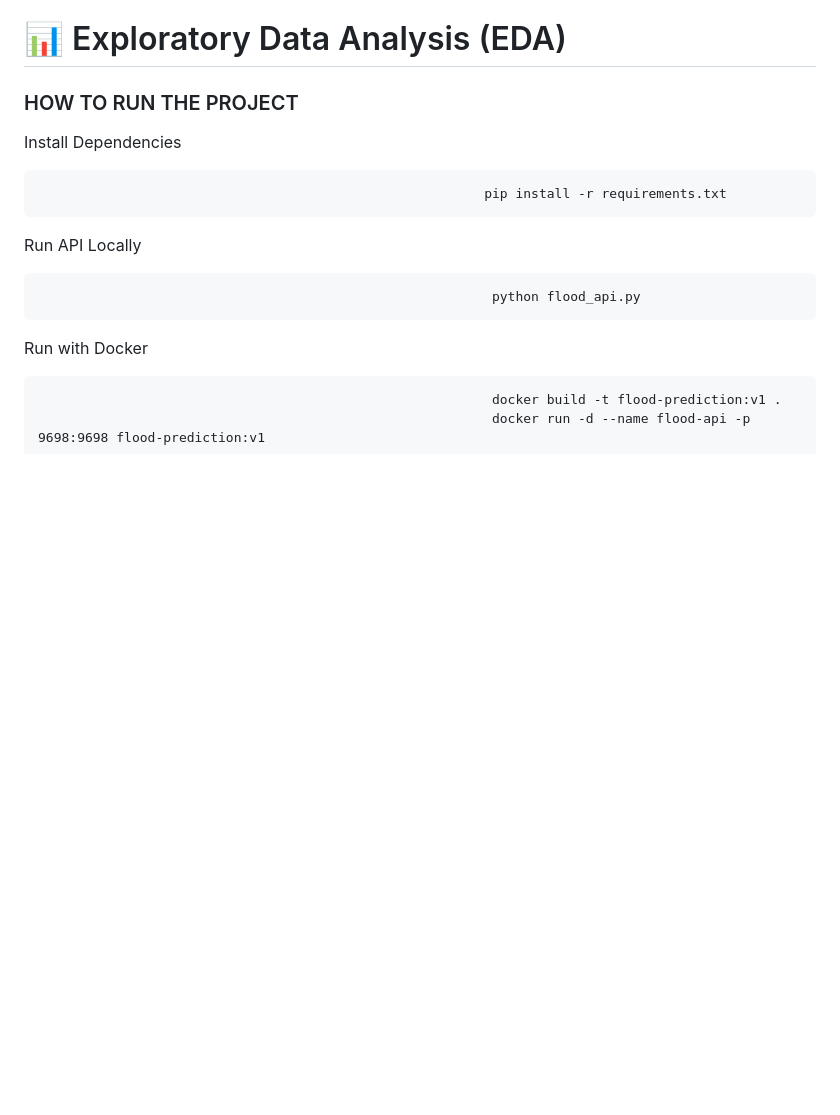
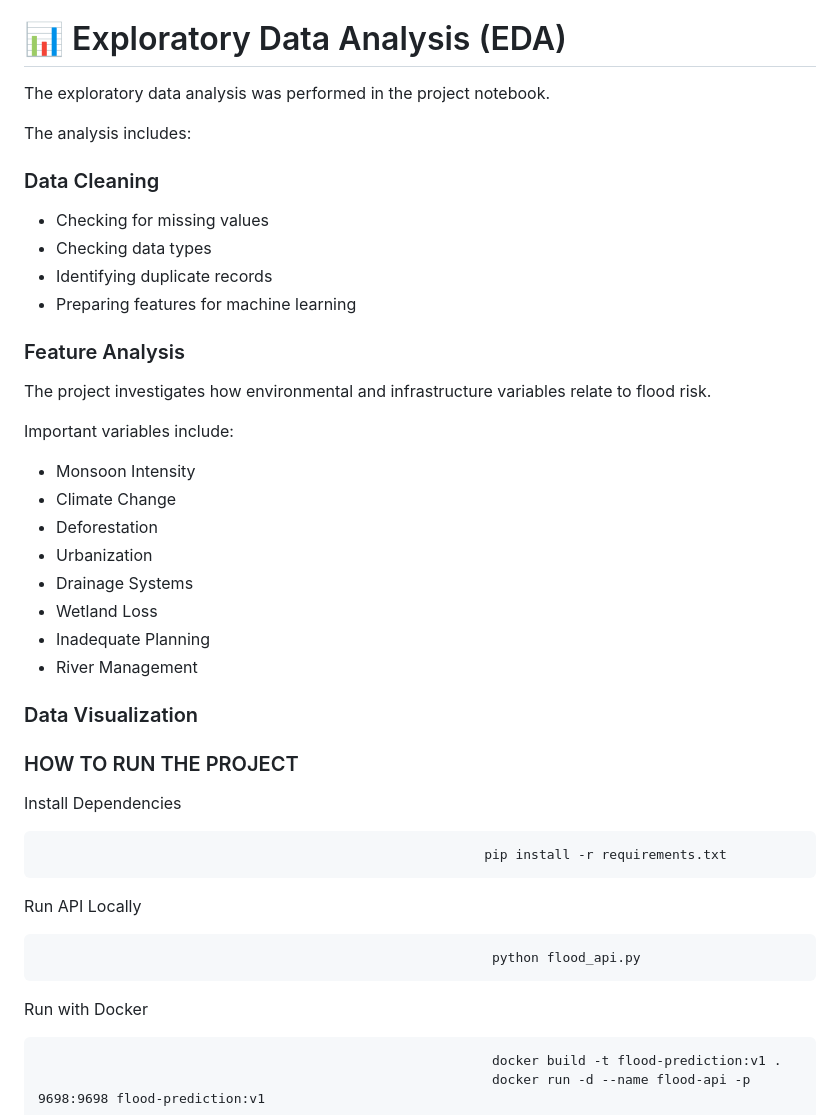
Before and after one commit to Brandon-12437/flood_prediction, a Markdown page: README.md, the part around the change. Rendered like a GitHub page; blank space fills up the shorter version.

Commit message:
Enhance README with EDA and feature analysis details
Added sections for exploratory data analysis, feature analysis, and data visualization in the README.

```diff
--- a/README.md
+++ b/README.md
@@ -18,6 +18,34 @@ The API provides:
 - Risk level
 - Recommended action
 # 📊 Exploratory Data Analysis (EDA)
+The exploratory data analysis was performed in the project notebook.
+
+The analysis includes:
+
+### Data Cleaning
+
+- Checking for missing values
+- Checking data types
+- Identifying duplicate records
+- Preparing features for machine learning
+
+### Feature Analysis
+
+The project investigates how environmental and infrastructure variables relate to flood risk.
+
+Important variables include:
+
+- Monsoon Intensity
+- Climate Change
+- Deforestation
+- Urbanization
+- Drainage Systems
+- Wetland Loss
+- Inadequate Planning
+- River Management
+
+### Data Visualization
+
 
 
 
```
